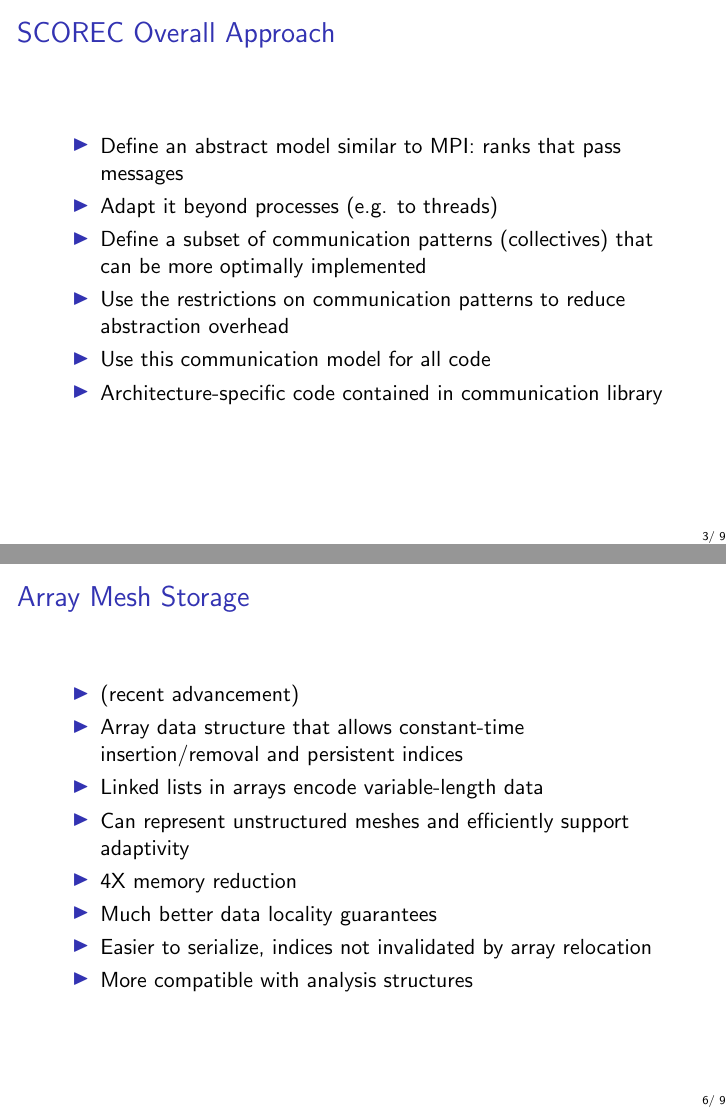
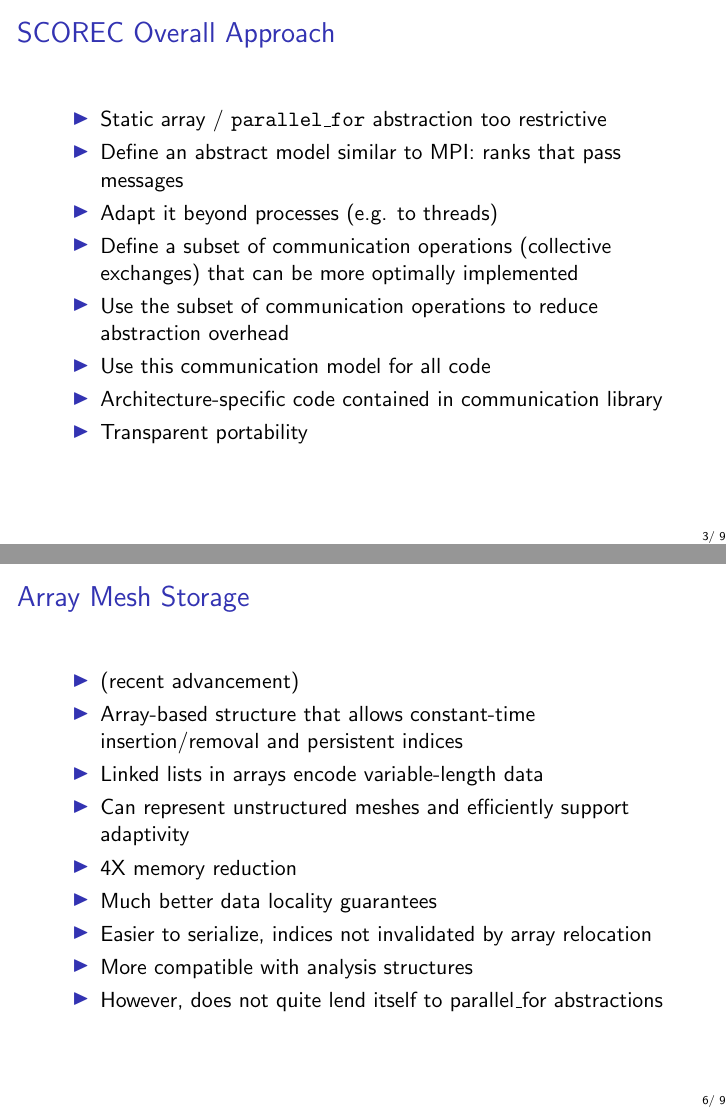
Before and after one commit to SCOREC/pumi-docs, LaTeX slides (fastmath_10_1_2014/fastmath_10_1_2014.tex, which reads fastmath_10_1_2014/intro.tex, fastmath_10_1_2014/scorec_tools.tex): pages 3 and 6 of 9, joined at a grey line. Compiled offline with pdfLaTeX.

Commit message:
a few more edits

```diff
--- a/fastmath_10_1_2014/intro.tex
+++ b/fastmath_10_1_2014/intro.tex
@@ -23,15 +23,18 @@ with prismatic boundary layers
 
 \frame{\frametitle{SCOREC Overall Approach}
 \begin{itemize}
+\item Static array / \texttt{parallel\_for} abstraction
+too restrictive
 \item Define an abstract model similar to MPI:
 ranks that pass messages
 \item Adapt it beyond processes (e.g. to threads)
-\item Define a subset of communication patterns
-(collectives) that can be more optimally implemented
-\item Use the restrictions on communication patterns
+\item Define a subset of communication operations
+(collective exchanges) that can be more optimally implemented
+\item Use the subset of communication operations
 to reduce abstraction overhead
 \item Use this communication model for all code
 \item Architecture-specific code contained in communication
 library
+\item Transparent portability
 \end{itemize}
 }
--- a/fastmath_10_1_2014/scorec_tools.tex
+++ b/fastmath_10_1_2014/scorec_tools.tex
@@ -28,10 +27,9 @@ managers by accepting their threads
 \frame{\frametitle{Array Mesh Storage}
 \begin{itemize}
 \item (recent advancement)
-\item Array data structure that allows constant-time
+\item Array-based structure that allows constant-time
 insertion/removal and persistent indices
-\item Linked lists in arrays encode variable-length
-data
+\item Linked lists in arrays encode variable-length data
 \item Can represent unstructured meshes and efficiently
 support adaptivity
 \item 4X memory reduction
@@ -39,5 +37,7 @@ support adaptivity
 \item Easier to serialize, indices not invalidated by
 array relocation
 \item More compatible with analysis structures
+\item However, does not quite lend itself to parallel\_for
+abstractions
 \end{itemize}
 }
```
Also changed, not shown: fastmath_10_1_2014/scorec_tools.tex (1 more changed lines).
